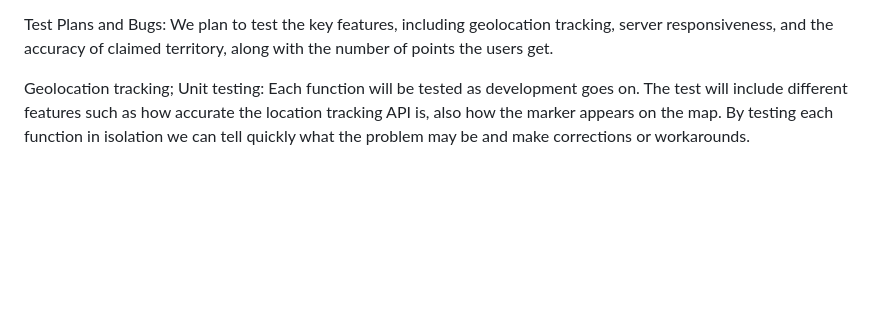
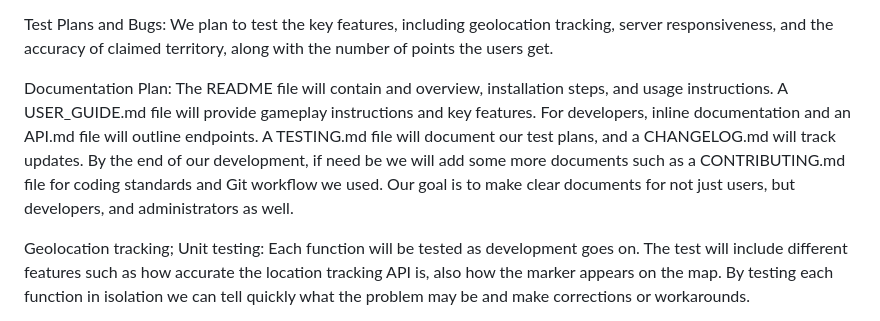
Before and after one commit to SoftwareEng2-Team/runio, a Markdown page: LivingDocument.md, the part around the change. Rendered like a GitHub page; blank space fills up the shorter version.

Commit message:
Added Documentation Plan

```diff
--- a/LivingDocument.md
+++ b/LivingDocument.md
@@ -137,6 +137,9 @@ Being the quality assurance means that I have the responsibility to ensure that
 
 Test Plans and Bugs:
 We plan to test the key features, including geolocation tracking, server responsiveness, and the accuracy of claimed territory, along with the number of points the users get.
+
+Documentation Plan:
+The README file will contain and overview, installation steps, and usage instructions. A USER_GUIDE.md file will provide gameplay instructions and key features. For developers, inline documentation and an API.md file will outline endpoints. A TESTING.md file will document our test plans, and a CHANGELOG.md will track updates. By the end of our development, if need be we will add some more documents such as a CONTRIBUTING.md file for coding standards and Git workflow we used. Our goal is to make clear documents for not just users, but developers, and administrators as well.
 
 Geolocation tracking;
 Unit testing: Each function will be tested as development goes on. The test will include different features such as how accurate the location tracking API is, also how the marker appears on the map. By testing each function in isolation we can tell quickly what the problem may be and make corrections or workarounds.
```
